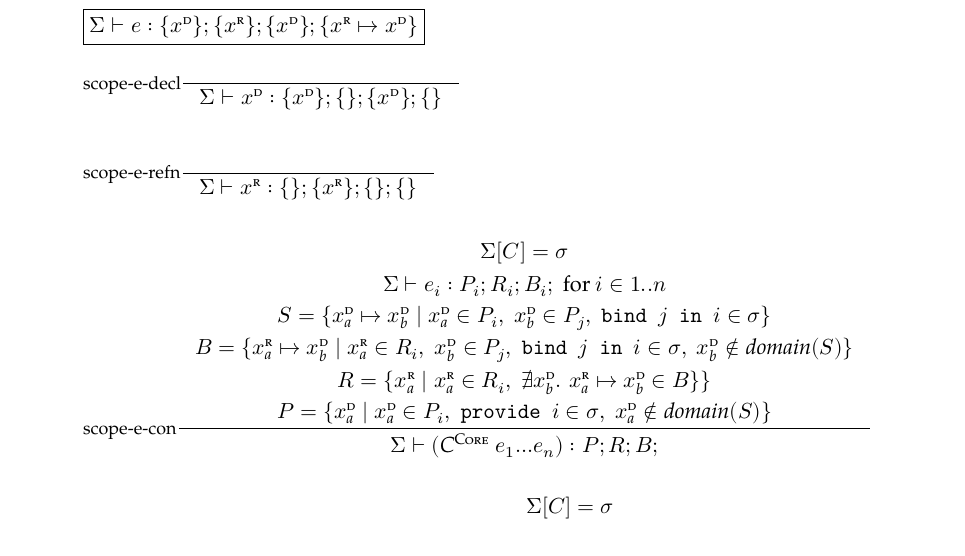
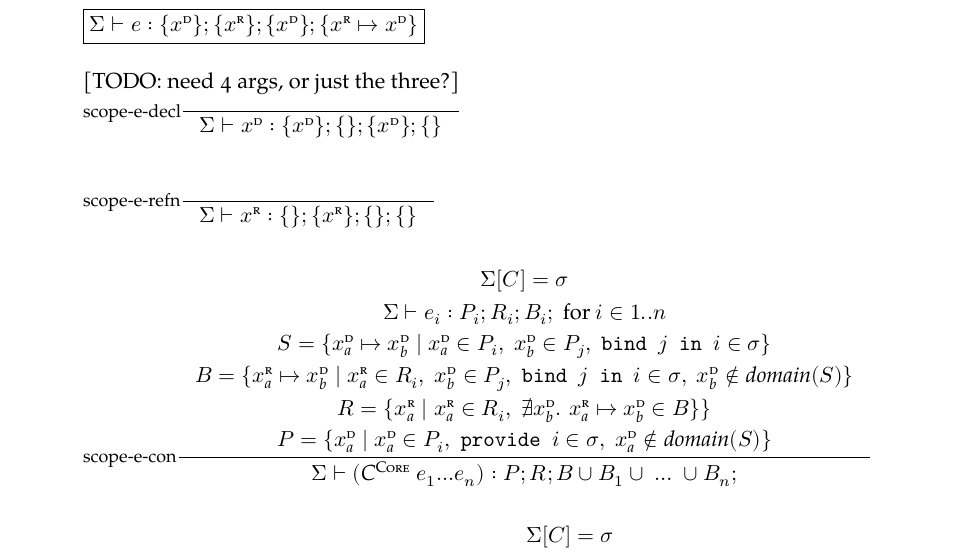
Before and after one commit to justinpombrio/thesis, a LaTeX thesis (thesis.tex, which reads chapters/resugar-scope.tex): part of page 54 of 56, cut so that both start at the same text. Compiled offline with XeLaTeX; a missing font is replaced by an installed copy or a similar font.

Commit message:
Efficient scope checking alg: don't forget childrens' bindings

```diff
--- a/chapters/resugar-scope.tex
+++ b/chapters/resugar-scope.tex
@@ -10,6 +10,8 @@
   {\{\Refn{x}\}}
   {\{\Decl{x}\}}
   {\{\Refn{x}\mapsto\Decl{x}\}}}
+
+[TODO: need 4 args, or just the three?]
 
 \Inference[scope-e-decl]{}{
   \SaysScope{\Sigma}{\Decl{x}}{\{\Decl{x}\}}{\{\}}{\{\Decl{x}\}}{\{\}}
@@ -51,7 +53,7 @@
     \Decl[a]{x} \not\in \Domain{S}
   }
 }{
-  \SaysScope{\Sigma}{\Core{C}{e_1 ... e_n}}{P}{R}{B}
+  \SaysScope{\Sigma}{\Core{C}{e_1 ... e_n}}{P}{R}{B \cup B_1 \cup \ddd \cup B_n}
 }
 
 
@@ -90,7 +92,7 @@
     a \not\in \Domain{S}
   }
 }{
-  \SaysScope{\Sigma}{\Core{C}{p_1 ... p_n}}{P}{R}{B}
+  \SaysScope{\Sigma}{\Core{C}{p_1 ... p_n}}{P}{R}{B \cup B_1 \cup \ddd \cup B_n}
 }
 
 Two checks to make: fresh vars don't bind to non-fresh vars, and named
```
